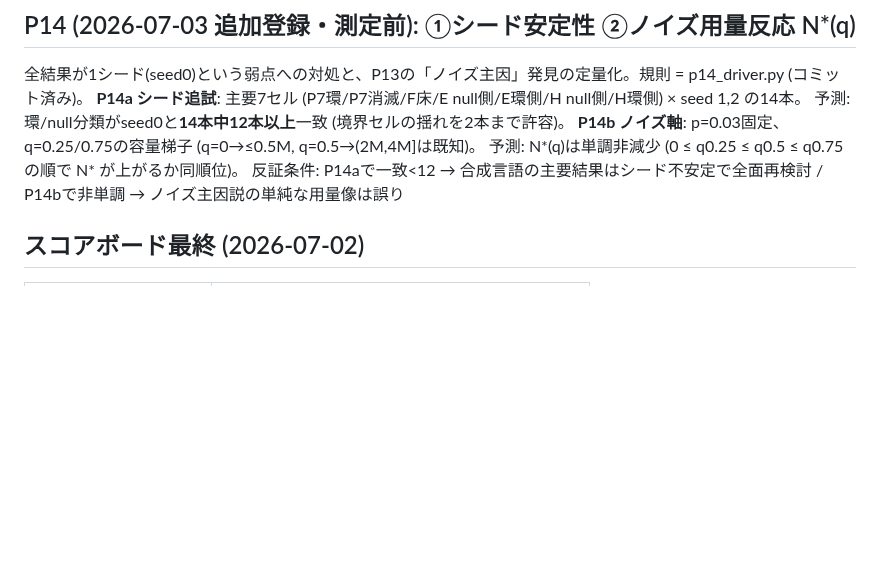
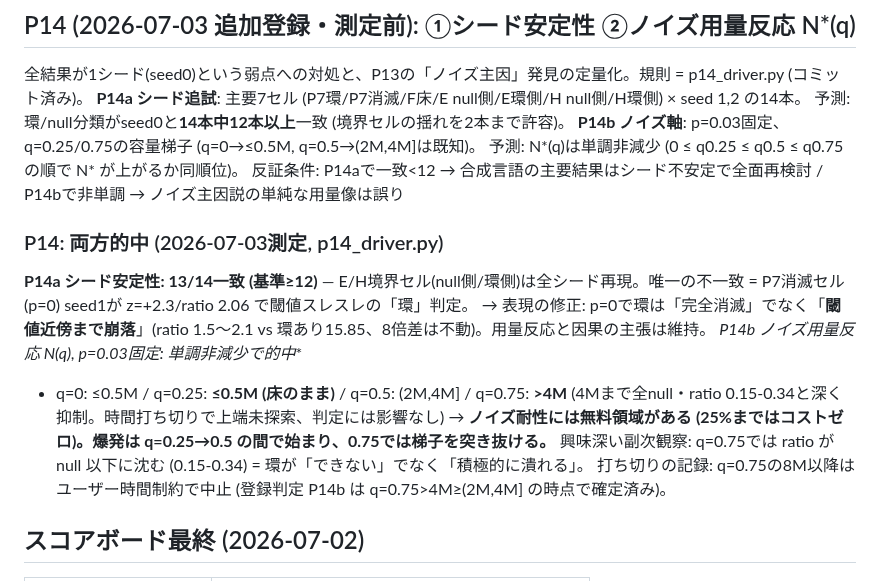
Before and after one commit to hajimedayo328/attribution-graph-poc, a Markdown page: PREREGISTRATION.md, the part around the change. GitHub-like rendering; blank space fills up the shorter version.

Commit message:
docs: P14両方的中 - シード安定13/14、N*(q)単調・ノイズ無料領域25%

```diff
--- a/PREREGISTRATION.md
+++ b/PREREGISTRATION.md
@@ -236,6 +236,16 @@ P8で容量ゲートの存在を確認した。これを定量法則に上げる
 予測: N*(q)は単調非減少 (0 ≤ q0.25 ≤ q0.5 ≤ q0.75 の順で N* が上がるか同順位)。
 反証条件: P14aで一致<12 → 合成言語の主要結果はシード不安定で全面再検討 / P14bで非単調 → ノイズ主因説の単純な用量像は誤り
 
+
+### P14: **両方的中** (2026-07-03測定, p14_driver.py)
+**P14a シード安定性: 13/14一致 (基準≥12)** — E/H境界セル(null側/環側)は全シード再現。唯一の不一致 = P7消滅セル(p=0) seed1が z=+2.3/ratio 2.06 で閾値スレスレの「環」判定。
+→ 表現の修正: p=0で環は「完全消滅」でなく「**閾値近傍まで崩落**」(ratio 1.5〜2.1 vs 環あり15.85、8倍差は不動)。用量反応と因果の主張は維持。
+**P14b ノイズ用量反応 N*(q), p=0.03固定: 単調非減少で的中**
+- q=0: ≤0.5M / q=0.25: **≤0.5M (床のまま)** / q=0.5: (2M,4M] / q=0.75: **>4M** (4Mまで全null・ratio 0.15-0.34と深く抑制。時間打ち切りで上端未探索、判定には影響なし)
+→ **ノイズ耐性には無料領域がある (25%まではコストゼロ)。爆発は q=0.25→0.5 の間で始まり、0.75では梯子を突き抜ける。**
+興味深い副次観察: q=0.75では ratio が null 以下に沈む (0.15-0.34) = 環が「できない」でなく「積極的に潰れる」。
+打ち切りの記録: q=0.75の8M以降はユーザー時間制約で中止 (登録判定 P14b は q=0.75>4M≥(2M,4M] の時点で確定済み)。
+
 ## スコアボード最終 (2026-07-02)
 | 予測 | 判定 |
 |---|---|
```
